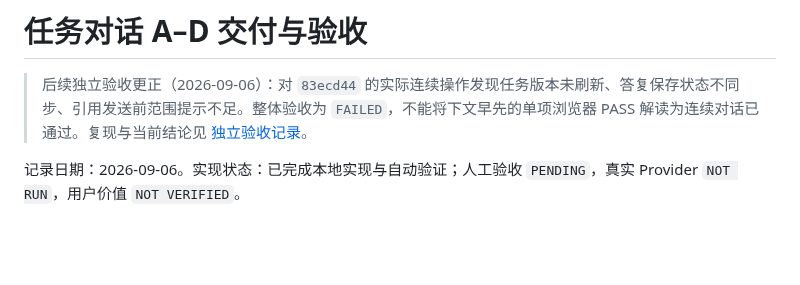
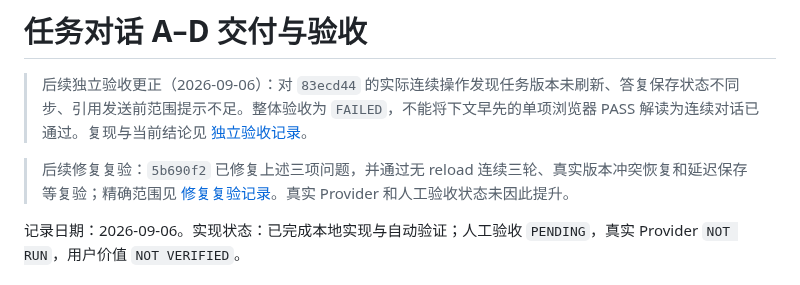
Before and after one commit to archerthegoat/contextox-agent, a Markdown page: docs/任务对话A-D交付与验收.md, the part around the change. Drawn GitHub-style; blank space fills up the shorter version.

```diff
--- a/docs/任务对话A-D交付与验收.md
+++ b/docs/任务对话A-D交付与验收.md
@@ -1,6 +1,8 @@
 # 任务对话 A–D 交付与验收
 
 > 后续独立验收更正（2026-09-06）：对 `83ecd44` 的实际连续操作发现任务版本未刷新、答复保存状态不同步、引用发送前范围提示不足。整体验收为 `FAILED`，不能将下文早先的单项浏览器 PASS 解读为连续对话已通过。复现与当前结论见 [独立验收记录](任务对话独立验收-2026-09-06.md)。
+
+> 后续修复复验：`5b690f2` 已修复上述三项问题，并通过无 reload 连续三轮、真实版本冲突恢复和延迟保存等复验；精确范围见 [修复复验记录](任务对话修复复验-2026-09-06.md)。真实 Provider 和人工验收状态未因此提升。
 
 记录日期：2026-09-06。实现状态：已完成本地实现与自动验证；人工验收 `PENDING`，真实 Provider `NOT RUN`，用户价值 `NOT VERIFIED`。
 
```
Also changed, not shown: docs/任务对话修复复验-2026-09-06.md (added, +62 -0 lines), docs/任务对话独立验收-2026-09-06.md (+2 -0 lines).
